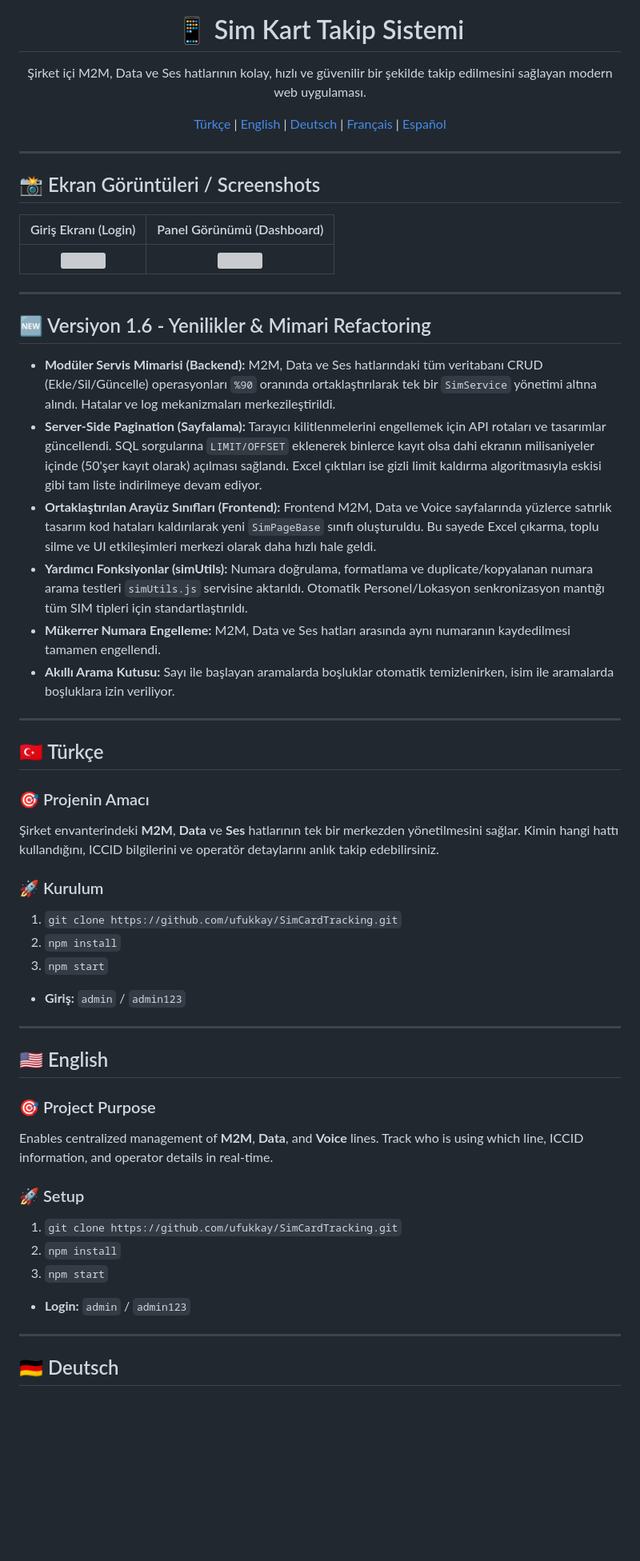
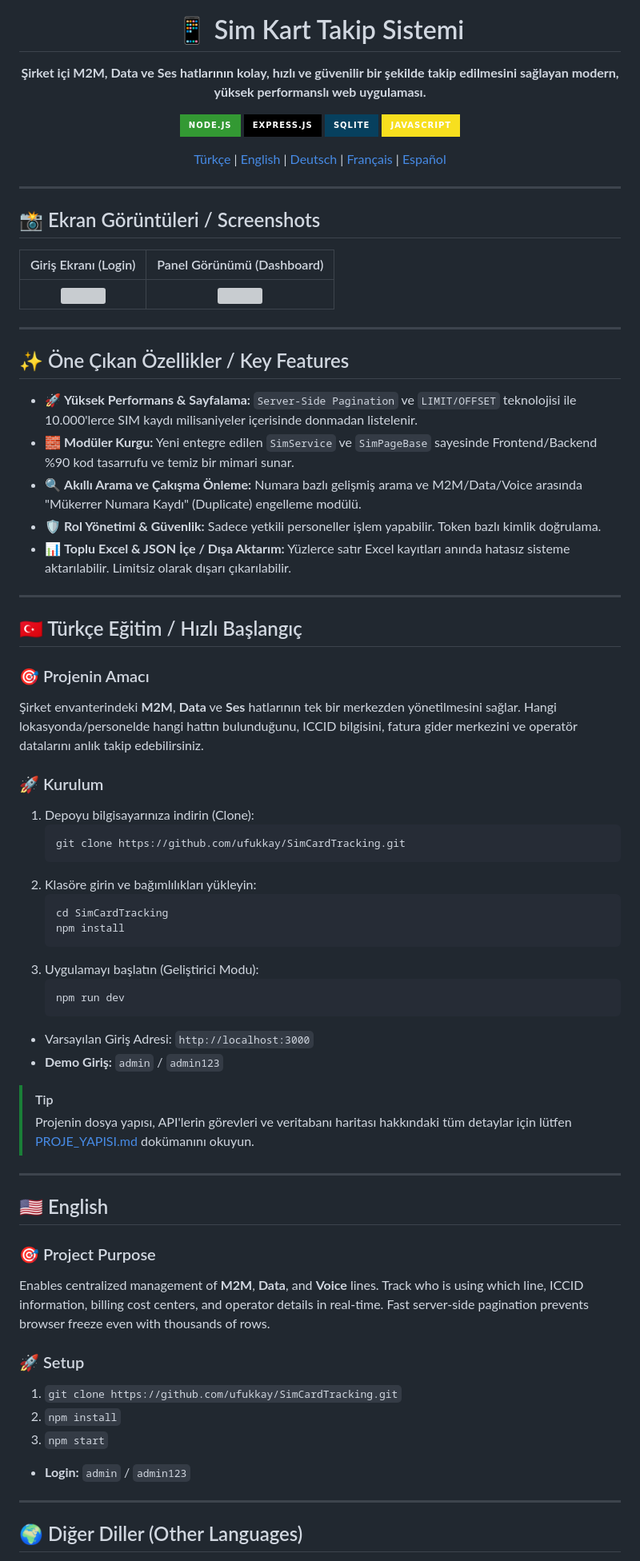
Before and after one commit to ufukkay/SimCardTracking, a Markdown page: README.md, the part around one of its changes. Shown at 80% size. Rendered like a GitHub page; badges without logos; blank space fills up the shorter version; grey boxes are pictures that could not be loaded.

Commit message:
docs: overhaul README with modern design, badges and feature highlights

````diff
--- a/README.md
+++ b/README.md
@@ -2,5 +3,10 @@
   <h1>📱 Sim Kart Takip Sistemi</h1>
-  <p>Şirket içi M2M, Data ve Ses hatlarının kolay, hızlı ve güvenilir bir şekilde takip edilmesini sağlayan modern web uygulaması.</p>
+  <p><b>Şirket içi M2M, Data ve Ses hatlarının kolay, hızlı ve güvenilir bir şekilde takip edilmesini sağlayan modern, yüksek performanslı web uygulaması.</b></p>
+
+  ![Node.js](https://img.shields.io/badge/Node.js-339933?style=for-the-badge&logo=nodedotjs&logoColor=white)
+  ![Express.js](https://img.shields.io/badge/Express.js-000000?style=for-the-badge&logo=express&logoColor=white)
+  ![SQLite](https://img.shields.io/badge/SQLite-07405E?style=for-the-badge&logo=sqlite&logoColor=white)
+  ![JavaScript](https://img.shields.io/badge/JavaScript-F7DF1E?style=for-the-badge&logo=javascript&logoColor=black)
 
   [Türkçe](#-türkçe) | [English](#-english) | [Deutsch](#-deutsch) | [Français](#-français) | [Español](#-español)
 </div>
@@ -9,44 +15,55 @@
 
 ## 📸 Ekran Görüntüleri / Screenshots
 
-|                              Giriş Ekranı (Login)                              |                            Panel Görünümü (Dashboard)                            |
-| :----------------------------------------------------------------------------: | :------------------------------------------------------------------------------: |
+| Giriş Ekranı (Login) | Panel Görünümü (Dashboard) |
+| :---: | :---: |
 | <img src="https://via.placeholder.com/600x350?text=Giriş+Ekranı" width="100%"> | <img src="https://via.placeholder.com/600x350?text=Panel+Görünümü" width="100%"> |
 
 ---
 
-## 🆕 Versiyon 1.6 - Yenilikler & Mimari Refactoring
+## ✨ Öne Çıkan Özellikler / Key Features
 
-- **Modüler Servis Mimarisi (Backend):** M2M, Data ve Ses hatlarındaki tüm veritabanı CRUD (Ekle/Sil/Güncelle) operasyonları `%90` oranında ortaklaştırılarak tek bir `SimService` yönetimi altına alındı. Hatalar ve log mekanizmaları merkezileştirildi.
-- **Server-Side Pagination (Sayfalama):** Tarayıcı kilitlenmelerini engellemek için API rotaları ve tasarımlar güncellendi. SQL sorgularına `LIMIT/OFFSET` eklenerek binlerce kayıt olsa dahi ekranın milisaniyeler içinde (50'şer kayıt olarak) açılması sağlandı. Excel çıktıları ise gizli limit kaldırma algoritmasıyla eskisi gibi tam liste indirilmeye devam ediyor.
-- **Ortaklaştırılan Arayüz Sınıfları (Frontend):** Frontend M2M, Data ve Voice sayfalarında yüzlerce satırlık tasarım kod hataları kaldırılarak yeni `SimPageBase` sınıfı oluşturuldu. Bu sayede Excel çıkarma, toplu silme ve UI etkileşimleri merkezi olarak daha hızlı hale geldi.
-- **Yardımcı Fonksiyonlar (simUtils):** Numara doğrulama, formatlama ve duplicate/kopyalanan numara arama testleri `simUtils.js` servisine aktarıldı. Otomatik Personel/Lokasyon senkronizasyon mantığı tüm SIM tipleri için standartlaştırıldı.
-- **Mükerrer Numara Engelleme:** M2M, Data ve Ses hatları arasında aynı numaranın kaydedilmesi tamamen engellendi.
-- **Akıllı Arama Kutusu:** Sayı ile başlayan aramalarda boşluklar otomatik temizlenirken, isim ile aramalarda boşluklara izin veriliyor.
+- 🚀 **Yüksek Performans & Sayfalama:** `Server-Side Pagination` ve `LIMIT/OFFSET` teknolojisi ile 10.000'lerce SIM kaydı milisaniyeler içerisinde donmadan listelenir.
+- 🧱 **Modüler Kurgu:** Yeni entegre edilen `SimService` ve `SimPageBase` sayesinde Frontend/Backend %90 kod tasarrufu ve temiz bir mimari sunar.
+- 🔍 **Akıllı Arama ve Çakışma Önleme:** Numara bazlı gelişmiş arama ve M2M/Data/Voice arasında "Mükerrer Numara Kaydı" (Duplicate) engelleme modülü.
+- 🛡️ **Rol Yönetimi & Güvenlik:** Sadece yetkili personeller işlem yapabilir. Token bazlı kimlik doğrulama.
+- 📊 **Toplu Excel & JSON İçe / Dışa Aktarım:** Yüzlerce satır Excel kayıtları anında hatasız sisteme aktarılabilir. Limitsiz olarak dışarı çıkarılabilir.
 
 ---
 
-## 🇹🇷 Türkçe
+## 🇹🇷 Türkçe Eğitim / Hızlı Başlangıç
 
 ### 🎯 Projenin Amacı
-
-Şirket envanterindeki **M2M**, **Data** ve **Ses** hatlarının tek bir merkezden yönetilmesini sağlar. Kimin hangi hattı kullandığını, ICCID bilgilerini ve operatör detaylarını anlık takip edebilirsiniz.
+Şirket envanterindeki **M2M**, **Data** ve **Ses** hatlarının tek bir merkezden yönetilmesini sağlar. Hangi lokasyonda/personelde hangi hattın bulunduğunu, ICCID bilgisini, fatura gider merkezini ve operatör datalarını anlık takip edebilirsiniz.
 
 ### 🚀 Kurulum
 
-1. `git clone https://github.com/ufukkay/SimCardTracking.git`
-2. `npm install`
-3. `npm start`
+1. Depoyu bilgisayarınıza indirin (Clone):
+   ```bash
+   git clone https://github.com/ufukkay/SimCardTracking.git
+   ```
+2. Klasöre girin ve bağımlılıkları yükleyin:
+   ```bash
+   cd SimCardTracking
+   npm install
+   ```
+3. Uygulamayı başlatın (Geliştirici Modu):
+   ```bash
+   npm run dev
+   ```
 
-- **Giriş:** `admin` / `admin123`
+- Varsayılan Giriş Adresi: `http://localhost:3000`
+- **Demo Giriş:** `admin` / `admin123`
+
+> [!TIP]
+> Projenin dosya yapısı, API'lerin görevleri ve veritabanı haritası hakkındaki tüm detaylar için lütfen [PROJE_YAPISI.md](./PROJE_YAPISI.md) dokümanını okuyun.
 
 ---
 
 ## 🇺🇸 English
 
 ### 🎯 Project Purpose
-
-Enables centralized management of **M2M**, **Data**, and **Voice** lines. Track who is using which line, ICCID information, and operator details in real-time.
+Enables centralized management of **M2M**, **Data**, and **Voice** lines. Track who is using which line, ICCID information, billing cost centers, and operator details in real-time. Fast server-side pagination prevents browser freeze even with thousands of rows.
 
 ### 🚀 Setup
 
@@ -58,5 +75,5 @@ Enables centralized management of **M2M**, **Data**, and **Voice** lines. Track
 
 ---
 
-## 🇩🇪 Deutsch
+## 🌍 Diğer Diller (Other Languages)
 
````
Also changed, not shown: other parts of README.md (+6 -21 lines).
